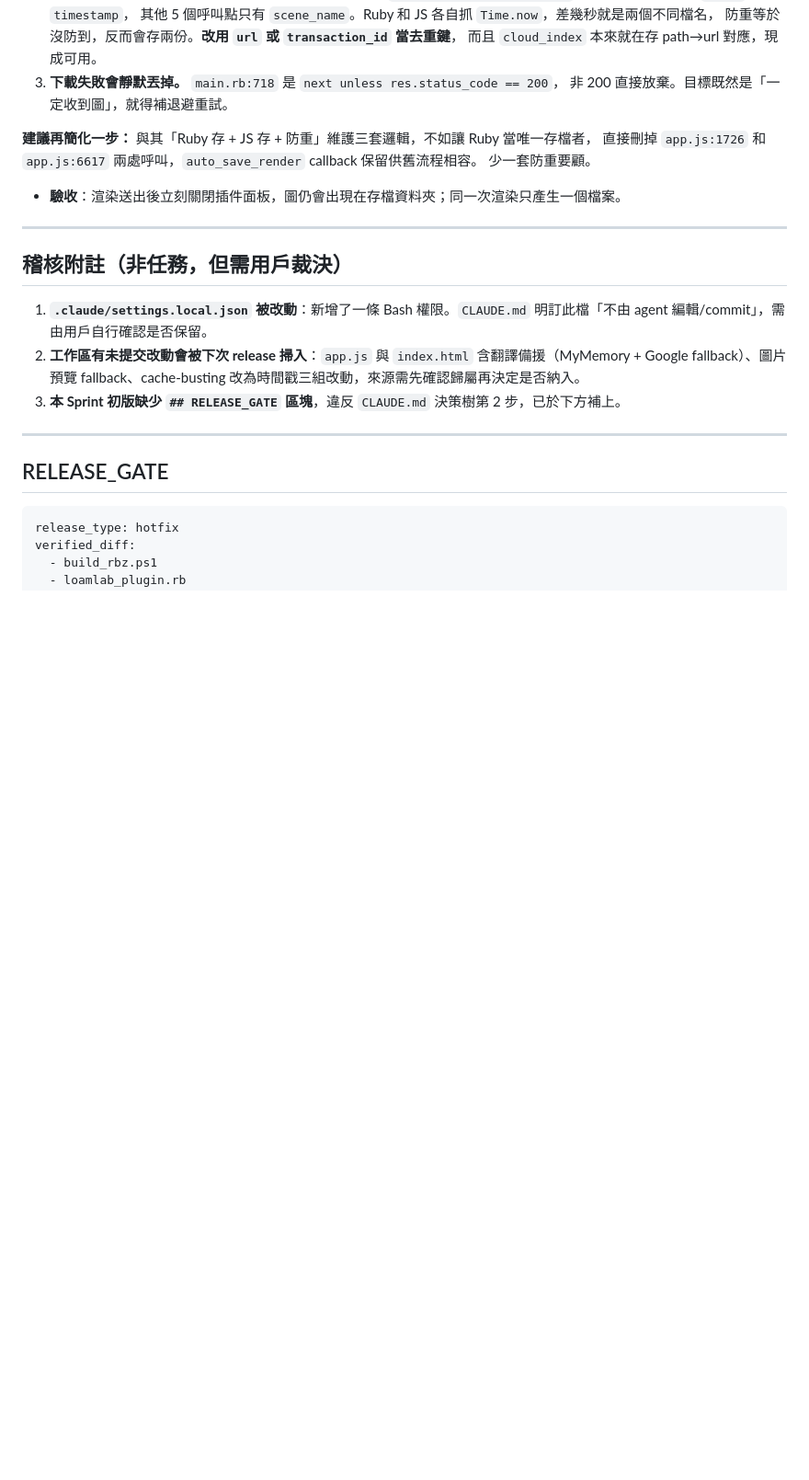
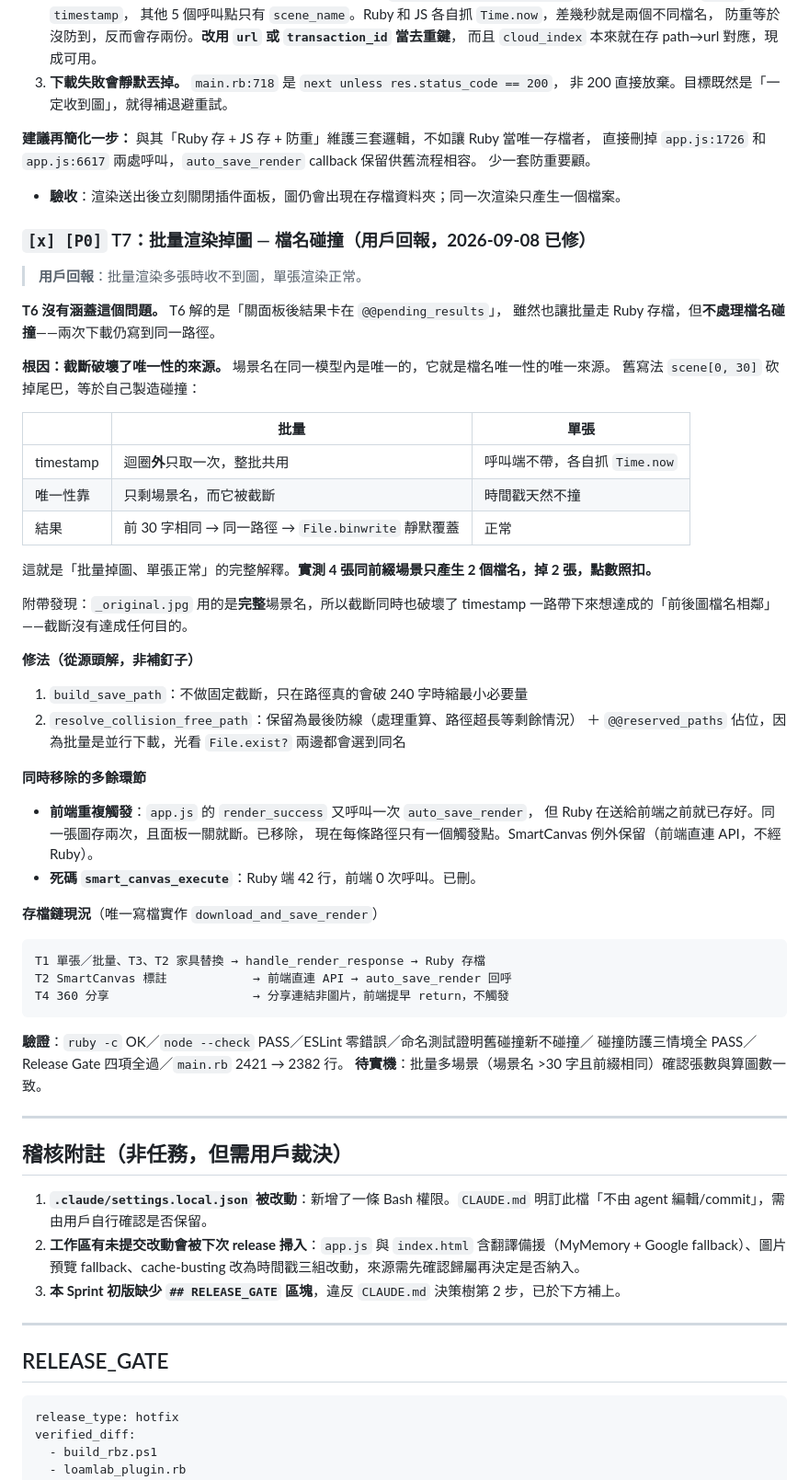
Before and after one commit to loamlabstudio/loamlab-releases, a Markdown page: SPRINT.md, the part around the change. Shown at 92% size. GitHub-like rendering; blank space fills up the shorter version.

Commit message:
docs: SPRINT 記錄 T7 批量掉圖根因與存檔鏈重整

````diff
--- a/SPRINT.md
+++ b/SPRINT.md
@@ -214,6 +214,49 @@
 
 - **驗收**：渲染送出後立刻關閉插件面板，圖仍會出現在存檔資料夾；同一次渲染只產生一個檔案。
 
+### `[x] [P0]` T7：批量渲染掉圖 — 檔名碰撞（**用戶回報，2026-09-08 已修**）
+
+> **用戶回報**：批量渲染多張時收不到圖，單張渲染正常。
+
+**T6 沒有涵蓋這個問題。** T6 解的是「關面板後結果卡在 `@@pending_results`」，
+雖然也讓批量走 Ruby 存檔，但**不處理檔名碰撞**——兩次下載仍寫到同一路徑。
+
+**根因：截斷破壞了唯一性的來源。** 場景名在同一模型內是唯一的，它就是檔名唯一性的唯一來源。
+舊寫法 `scene[0, 30]` 砍掉尾巴，等於自己製造碰撞：
+
+| | 批量 | 單張 |
+|---|---|---|
+| timestamp | 迴圈**外**只取一次，整批共用 | 呼叫端不帶，各自抓 `Time.now` |
+| 唯一性靠 | 只剩場景名，而它被截斷 | 時間戳天然不撞 |
+| 結果 | 前 30 字相同 → 同一路徑 → `File.binwrite` 靜默覆蓋 | 正常 |
+
+這就是「批量掉圖、單張正常」的完整解釋。**實測 4 張同前綴場景只產生 2 個檔名，掉 2 張，點數照扣。**
+
+附帶發現：`_original.jpg` 用的是**完整**場景名，所以截斷同時也破壞了
+timestamp 一路帶下來想達成的「前後圖檔名相鄰」——截斷沒有達成任何目的。
+
+**修法（從源頭解，非補釘子）**
+1. `build_save_path`：不做固定截斷，只在路徑真的會破 240 字時縮最小必要量
+2. `resolve_collision_free_path`：保留為最後防線（處理重算、路徑超長等剩餘情況）
+   ＋ `@@reserved_paths` 佔位，因為批量是並行下載，光看 `File.exist?` 兩邊都會選到同名
+
+**同時移除的多餘環節**
+- **前端重複觸發**：`app.js` 的 `render_success` 又呼叫一次 `auto_save_render`，
+  但 Ruby 在送給前端之前就已存好。同一張圖存兩次，且面板一關就斷。已移除，
+  現在每條路徑只有一個觸發點。SmartCanvas 例外保留（前端直連 API，不經 Ruby）。
+- **死碼 `smart_canvas_execute`**：Ruby 端 42 行，前端 0 次呼叫。已刪。
+
+**存檔鏈現況**（唯一寫檔實作 `download_and_save_render`）
+```
+T1 單張／批量、T3、T2 家具替換 → handle_render_response → Ruby 存檔
+T2 SmartCanvas 標註            → 前端直連 API → auto_save_render 回呼
+T4 360 分享                    → 分享連結非圖片，前端提早 return，不觸發
+```
+
+**驗證**：`ruby -c` OK／`node --check` PASS／ESLint 零錯誤／命名測試證明舊碰撞新不碰撞／
+碰撞防護三情境全 PASS／Release Gate 四項全過／`main.rb` 2421 → 2382 行。
+**待實機**：批量多場景（場景名 >30 字且前綴相同）確認張數與算圖數一致。
+
 ---
 
 ## 稽核附註（非任務，但需用戶裁決）
````
